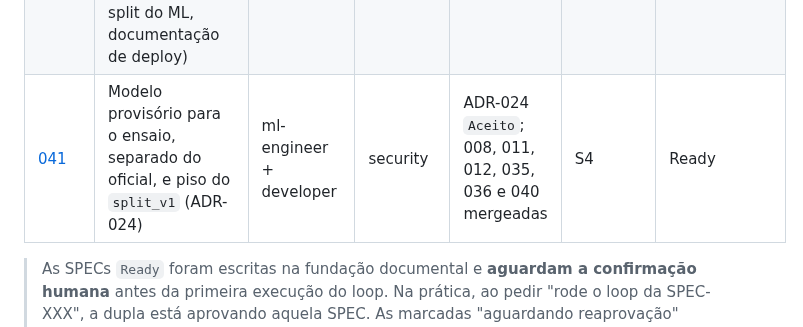
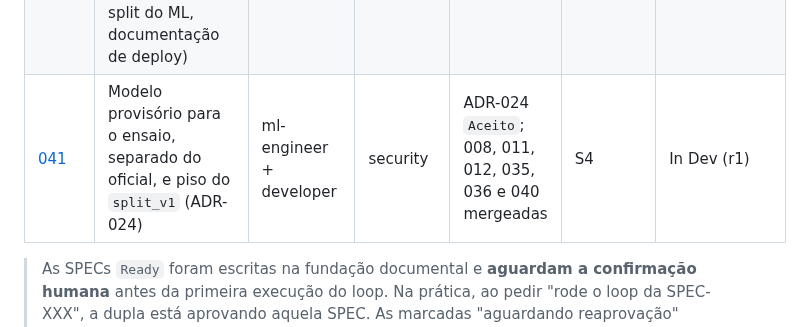
Before and after one commit to CarlosZeyy/Projeto_IoT, a Markdown page: docs/plan.md, the part around the change. Rendered like a GitHub page.

Commit message:
chore: start SPEC-041
Refs: SPEC-041
Agent: orchestrator
Co-Authored-By: Claude Opus 5.5 <noreply@anthropic.com>

```diff
--- a/docs/plan.md
+++ b/docs/plan.md
@@ -81,7 +81,7 @@ Status possíveis: `Draft` → `Ready` → `In Dev` → `In Test` → `In Review
 | [038](specs/SPEC-038-manutencao-borda-deploy.md) | Manutenção da borda e do deploy (linhas inválidas do outbox, importação de fotos e respostas de erro do Caddy) | developer + security-devops | security, deploy, infra | 036, 032 mergeadas (e 034, 009, 015, 025, 030), 039 | S6–S7 | Done (CA-18 manual na VPS pendente) |
 | [039](specs/SPEC-039-manutencao-deploy-coolify.md) | Manutenção do deploy para o Coolify (compose sem portas publicadas, Caddy como roteador interno e segredos no painel; ADR-023 `Aceito`) | security-devops | deploy, security, infra | ADR-023 `Aceito`; 015 e 032 (código mergeado) | agora (direto na `main`, decisão do humano de 2026-10-25) | Done (CA-14 a CA-18 e CA-20 manuais na VPS pendentes) |
 | [040](specs/SPEC-040-manutencao-consolidada.md) | Manutenção consolidada antes da apresentação (respostas comprimidas no publisher e nos alertas, varredura de privacidade, URL do painel, CHANGELOG e split do ML, documentação de deploy) | developer + ml-engineer + security-devops | security, deploy, infra | 016, 017, 018, 036 e 038 mergeadas (e 029, 030, 031, 037, 039) | S7 (merge antes do ensaio do M4, 29/11) | Done (CA-18 manual pendente até o deploy) |
-| [041](specs/SPEC-041-modelo-provisorio-e-piso-do-split.md) | Modelo provisório para o ensaio, separado do oficial, e piso do `split_v1` (ADR-024) | ml-engineer + developer | security | ADR-024 `Aceito`; 008, 011, 012, 035, 036 e 040 mergeadas | S4 | Ready |
+| [041](specs/SPEC-041-modelo-provisorio-e-piso-do-split.md) | Modelo provisório para o ensaio, separado do oficial, e piso do `split_v1` (ADR-024) | ml-engineer + developer | security | ADR-024 `Aceito`; 008, 011, 012, 035, 036 e 040 mergeadas | S4 | In Dev (r1) |
 
 > As SPECs `Ready` foram escritas na fundação documental e **aguardam a confirmação humana** antes da primeira execução do loop. Na prática, ao pedir "rode o loop da SPEC-XXX", a dupla está aprovando aquela SPEC. As marcadas "aguardando reaprovação" foram alteradas depois da aprovação e precisam de uma nova.
 
```
Also changed, not shown: docs/specs/SPEC-041-modelo-provisorio-e-piso-do-split.md (+2 -2 lines).
